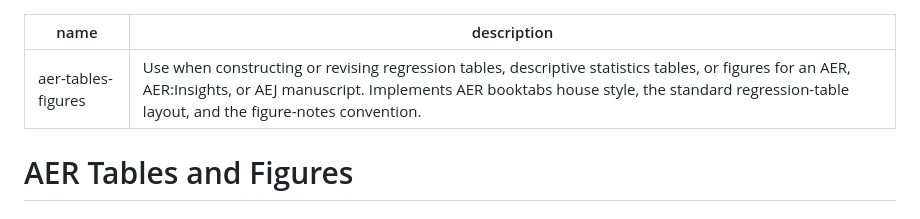
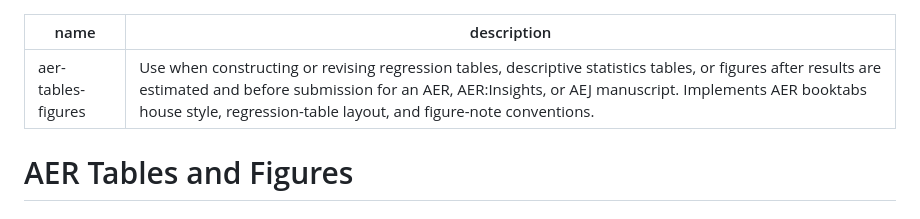
Before and after one commit to brycewang-stanford/AER-Skills, a Markdown page: skills/aer-tables-figures/SKILL.md, the part around the change. Drawn GitHub-style.

Commit message:
skills: sharpen routing triggers

```diff
--- a/skills/aer-tables-figures/SKILL.md
+++ b/skills/aer-tables-figures/SKILL.md
@@ -1,6 +1,6 @@
 ---
 name: aer-tables-figures
-description: Use when constructing or revising regression tables, descriptive statistics tables, or figures for an AER, AER:Insights, or AEJ manuscript. Implements AER booktabs house style, the standard regression-table layout, and the figure-notes convention.
+description: Use when constructing or revising regression tables, descriptive statistics tables, or figures after results are estimated and before submission for an AER, AER:Insights, or AEJ manuscript. Implements AER booktabs house style, regression-table layout, and figure-note conventions.
 ---
 
 # AER Tables and Figures
```
Also changed, not shown: skills/aer-workflow/SKILL.md (+1 -1 lines).
